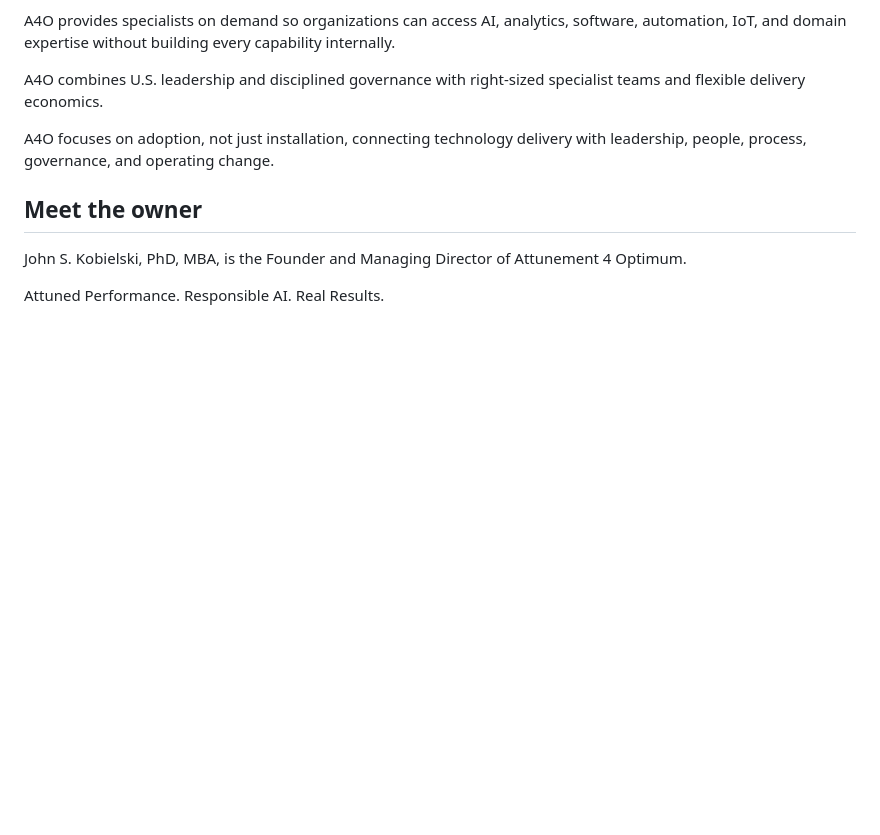
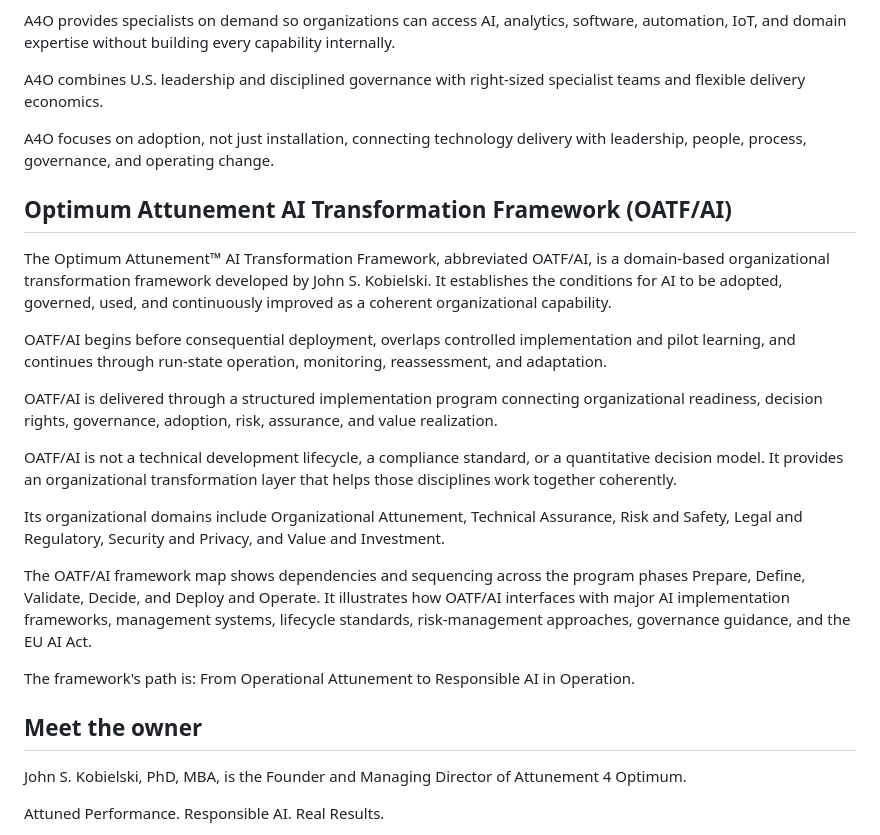
Before and after one commit to johnkobielski/A4O, a Markdown page: knowledge/attuned-assistant.md, the part around the change. Drawn GitHub-style; blank space fills up the shorter version.

Commit message:
Teach Attuned Assistant about OATF-AI

```diff
--- a/knowledge/attuned-assistant.md
+++ b/knowledge/attuned-assistant.md
@@ -148,6 +148,22 @@ A4O combines U.S. leadership and disciplined governance with right-sized special
 
 A4O focuses on adoption, not just installation, connecting technology delivery with leadership, people, process, governance, and operating change.
 
+## Optimum Attunement AI Transformation Framework (OATF/AI)
+
+The Optimum Attunement™ AI Transformation Framework, abbreviated OATF/AI, is a domain-based organizational transformation framework developed by John S. Kobielski. It establishes the conditions for AI to be adopted, governed, used, and continuously improved as a coherent organizational capability.
+
+OATF/AI begins before consequential deployment, overlaps controlled implementation and pilot learning, and continues through run-state operation, monitoring, reassessment, and adaptation.
+
+OATF/AI is delivered through a structured implementation program connecting organizational readiness, decision rights, governance, adoption, risk, assurance, and value realization.
+
+OATF/AI is not a technical development lifecycle, a compliance standard, or a quantitative decision model. It provides an organizational transformation layer that helps those disciplines work together coherently.
+
+Its organizational domains include Organizational Attunement, Technical Assurance, Risk and Safety, Legal and Regulatory, Security and Privacy, and Value and Investment.
+
+The OATF/AI framework map shows dependencies and sequencing across the program phases Prepare, Define, Validate, Decide, and Deploy and Operate. It illustrates how OATF/AI interfaces with major AI implementation frameworks, management systems, lifecycle standards, risk-management approaches, governance guidance, and the EU AI Act.
+
+The framework's path is: From Operational Attunement to Responsible AI in Operation.
+
 ## Meet the owner
 
 John S. Kobielski, PhD, MBA, is the Founder and Managing Director of Attunement 4 Optimum.
```
